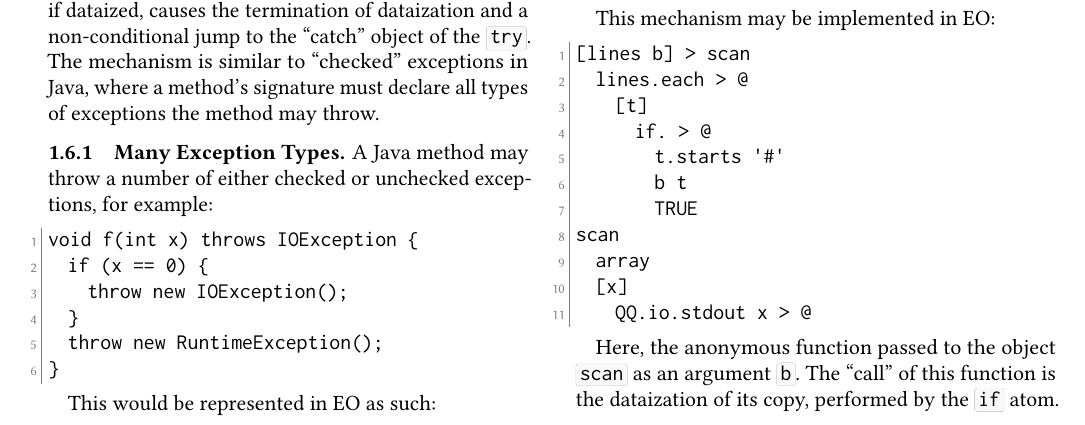
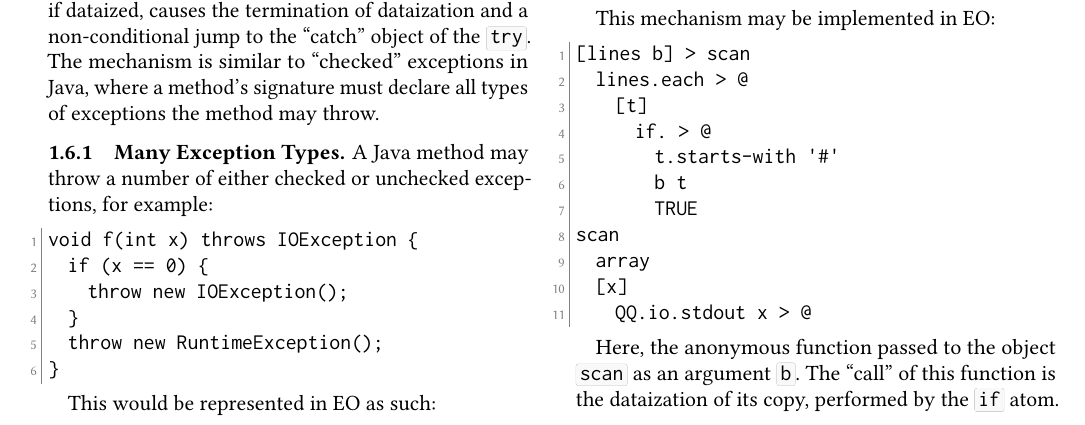
Before and after one commit to objectionary/reducing-programs-to-objects, a LaTeX paper (paper.tex): part of page 6 of 11, cut so that both start at the same text. Compiled offline with pdfLaTeX.

Commit message:
#7 - bring p. 1.7 (Anonymous Functions) of this article in accordance with the latest EO version

```diff
--- a/paper.tex
+++ b/paper.tex
@@ -597,7 +597,7 @@ This mechanism may be implemented in EO:
   lines.each > @
     [t]
       if. > @
-        t.starts '#'
+        t.starts-with '#'
         b t
         TRUE
 scan
```
